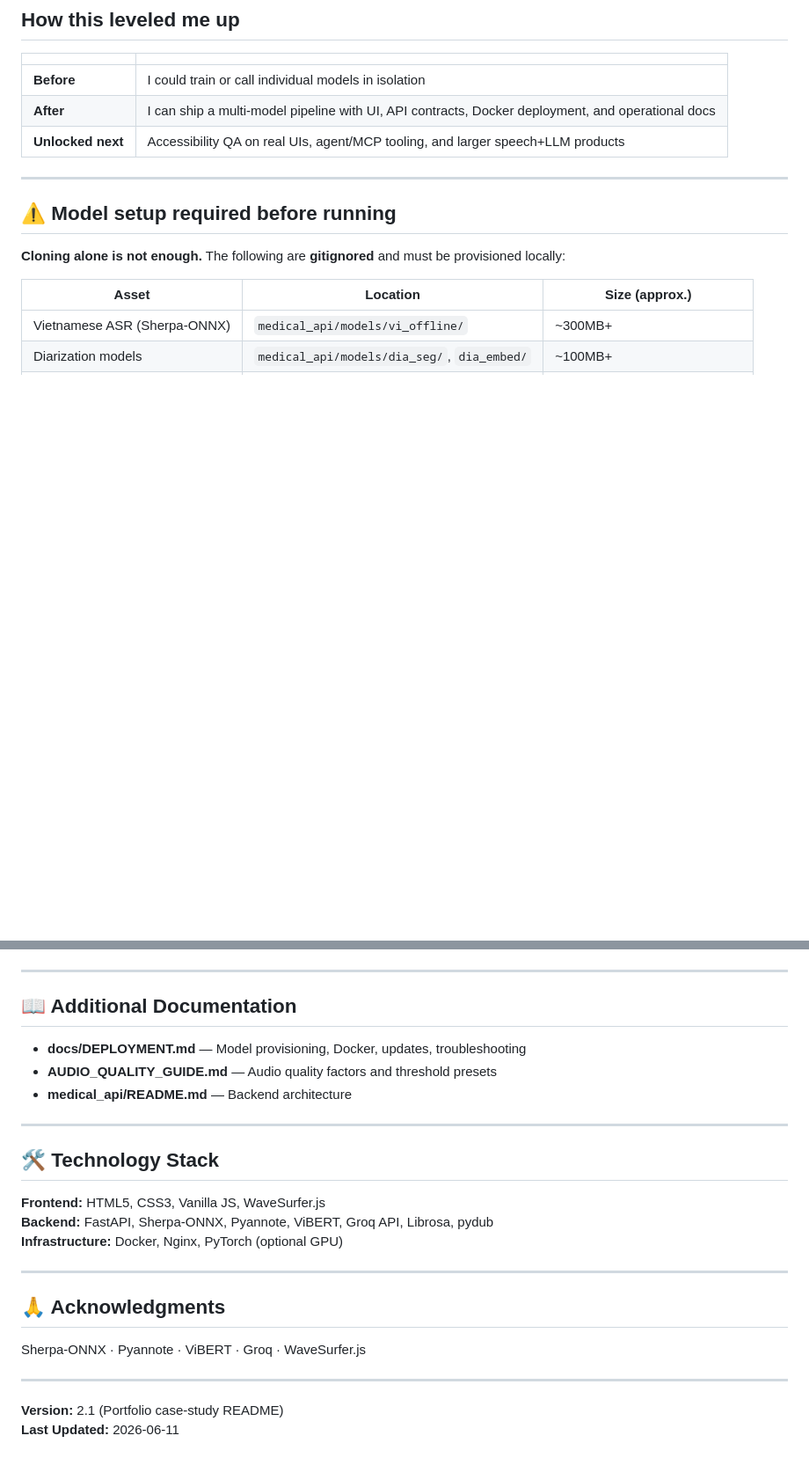
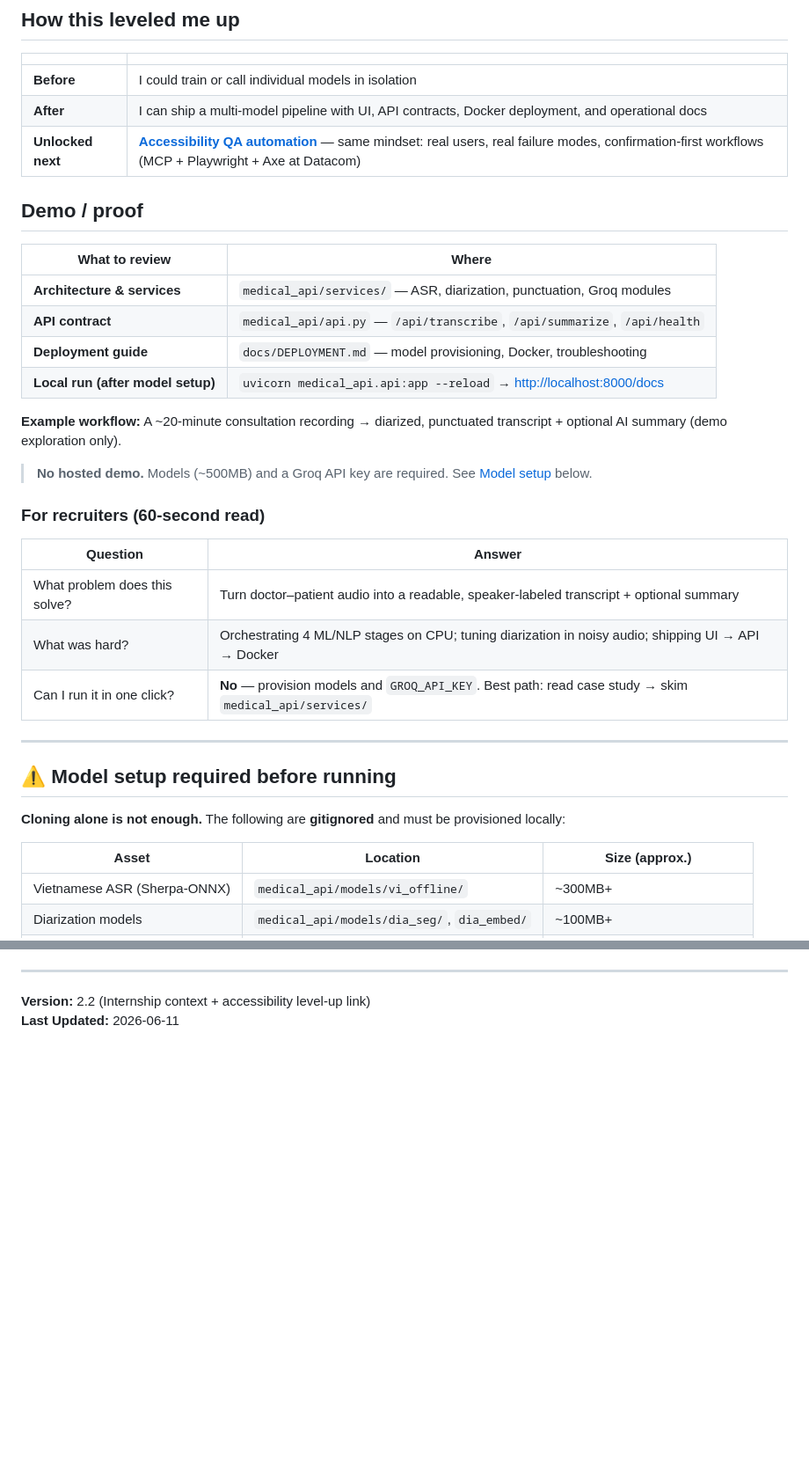
Before and after one commit to NguyenThuan-data/VI_STT_DIAR_PUNC, a Markdown page: README.md, 2 parts joined by grey strips. Shown at 88% size. Drawn GitHub-style; blank space fills up the shorter version.

```diff
--- a/README.md
+++ b/README.md
@@ -46,7 +38,28 @@ Professional **demo** medical transcription system: Vietnamese speech-to-text, s
 |---|---|
 | **Before** | I could train or call individual models in isolation |
 | **After** | I can ship a multi-model pipeline with UI, API contracts, Docker deployment, and operational docs |
-| **Unlocked next** | Accessibility QA on real UIs, agent/MCP tooling, and larger speech+LLM products |
+| **Unlocked next** | **[Accessibility QA automation](https://github.com/NguyenThuan-data/accessibility-audit-case-study)** — same mindset: real users, real failure modes, confirmation-first workflows (MCP + Playwright + Axe at Datacom) |
+
+## Demo / proof
+
+| What to review | Where |
+|----------------|-------|
+| **Architecture & services** | `medical_api/services/` — ASR, diarization, punctuation, Groq modules |
+| **API contract** | `medical_api/api.py` — `/api/transcribe`, `/api/summarize`, `/api/health` |
+| **Deployment guide** | `docs/DEPLOYMENT.md` — model provisioning, Docker, troubleshooting |
+| **Local run (after model setup)** | `uvicorn medical_api.api:app --reload` → [http://localhost:8000/docs](http://localhost:8000/docs) |
+
+**Example workflow:** A ~20-minute consultation recording → diarized, punctuated transcript + optional AI summary (demo exploration only).
+
+> **No hosted demo.** Models (~500MB) and a Groq API key are required. See [Model setup](#-model-setup-required-before-running) below.
+
+### For recruiters (60-second read)
+
+| Question | Answer |
+|----------|--------|
+| What problem does this solve? | Turn doctor–patient audio into a readable, speaker-labeled transcript + optional summary |
+| What was hard? | Orchestrating 4 ML/NLP stages on CPU; tuning diarization in noisy audio; shipping UI → API → Docker |
+| Can I run it in one click? | **No** — provision models and `GROQ_API_KEY`. Best path: read case study → skim `medical_api/services/` |
 
 ---
 
@@ -216,27 +141,5 @@ Interactive docs at `/docs` when the backend is running.
 
 ---
 
-## 📖 Additional Documentation
-
-- **docs/DEPLOYMENT.md** — Model provisioning, Docker, updates, troubleshooting
-- **AUDIO_QUALITY_GUIDE.md** — Audio quality factors and threshold presets
-- **medical_api/README.md** — Backend architecture
-
----
-
-## 🛠️ Technology Stack
-
-**Frontend:** HTML5, CSS3, Vanilla JS, WaveSurfer.js
-**Backend:** FastAPI, Sherpa-ONNX, Pyannote, ViBERT, Groq API, Librosa, pydub
-**Infrastructure:** Docker, Nginx, PyTorch (optional GPU)
-
----
-
-## 🙏 Acknowledgments
-
-Sherpa-ONNX · Pyannote · ViBERT · Groq · WaveSurfer.js
-
----
-
-**Version:** 2.1 (Portfolio case-study README)
+**Version:** 2.2 (Internship context + accessibility level-up link)
 **Last Updated:** 2026-06-11
```
Also changed, not shown: other parts of README.md (+39 -135 lines).
